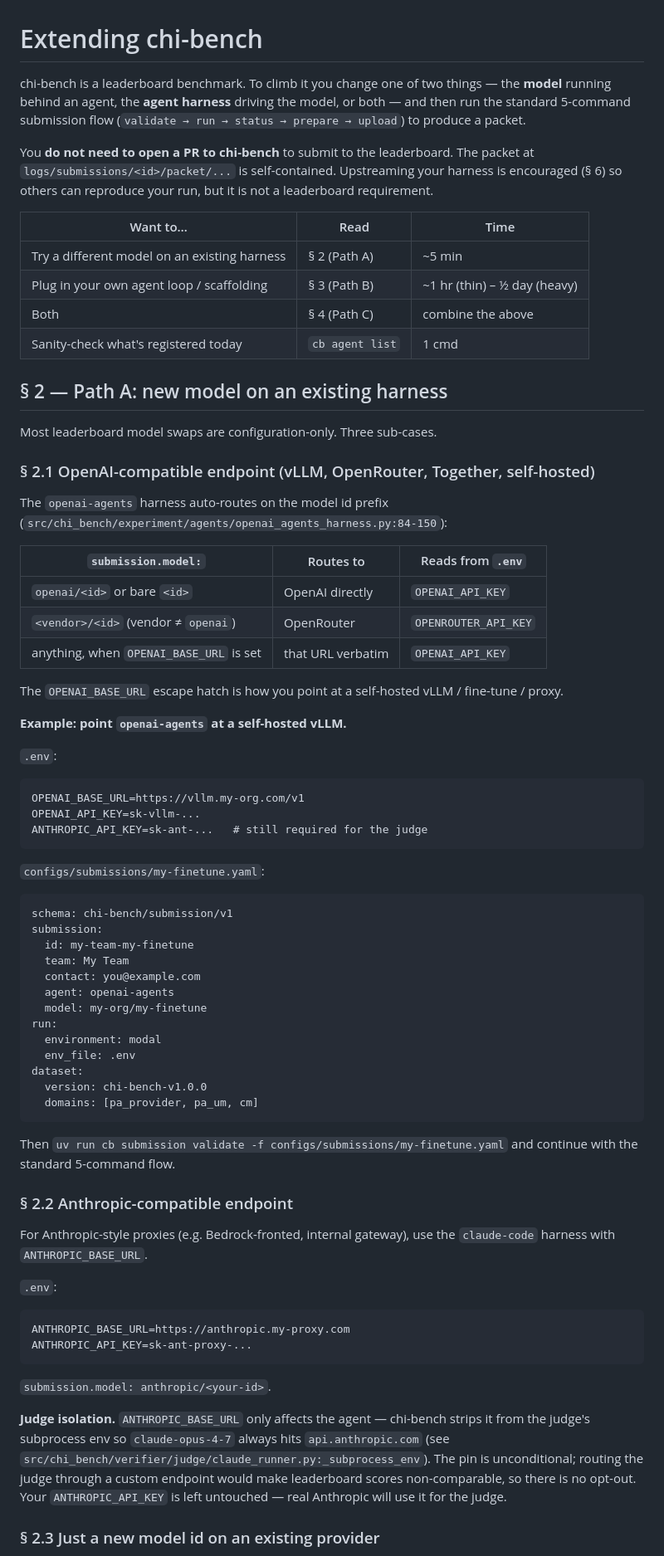
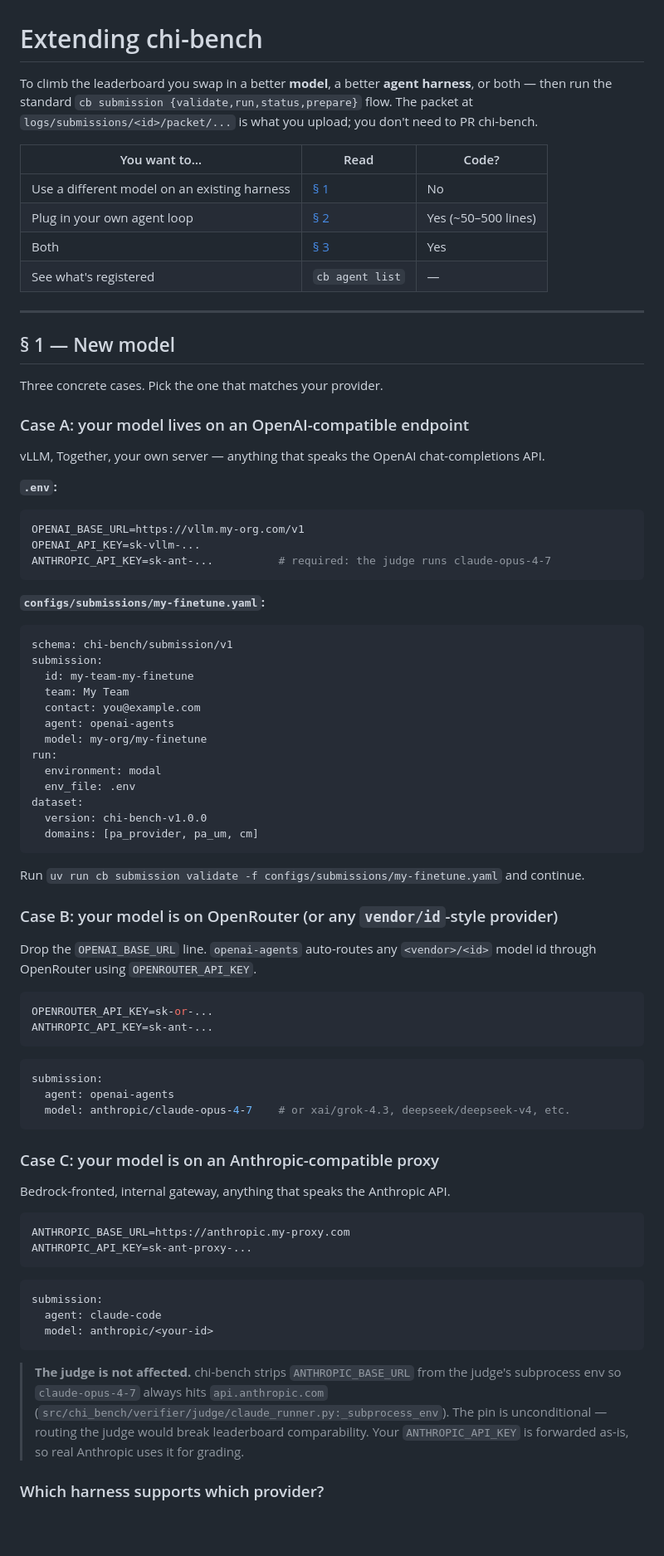
Before and after one commit to actava-ai/chi-bench, a Markdown page: docs/extending.md, the part around one of its changes. Shown at 83% size. Drawn GitHub-style; blank space fills up the shorter version.

````diff
--- a/docs/extending.md
+++ b/docs/extending.md
@@ -1,43 +1,33 @@
 # Extending chi-bench
 
-chi-bench is a leaderboard benchmark. To climb it you change one of two things — the **model** running behind an agent, the **agent harness** driving the model, or both — and then run the standard 5-command submission flow (`validate → run → status → prepare → upload`) to produce a packet.
+To climb the leaderboard you swap in a better **model**, a better **agent harness**, or both — then run the standard `cb submission {validate,run,status,prepare}` flow. The packet at `logs/submissions/<id>/packet/...` is what you upload; you don't need to PR chi-bench.
 
-You **do not need to open a PR to chi-bench** to submit to the leaderboard. The packet at `logs/submissions/<id>/packet/...` is self-contained. Upstreaming your harness is encouraged (§ 6) so others can reproduce your run, but it is not a leaderboard requirement.
+| You want to… | Read | Code? |
+|---|---|---|
+| Use a different model on an existing harness | [§ 1](#-1-new-model) | No |
+| Plug in your own agent loop | [§ 2](#-2-new-agent-harness) | Yes (~50–500 lines) |
+| Both | [§ 3](#-3-both) | Yes |
+| See what's registered | `cb agent list` | — |
 
-| Want to… | Read | Time |
-|---|---|---|
-| Try a different model on an existing harness | § 2 (Path A) | ~5 min |
-| Plug in your own agent loop / scaffolding | § 3 (Path B) | ~1 hr (thin) – ½ day (heavy) |
-| Both | § 4 (Path C) | combine the above |
-| Sanity-check what's registered today | `cb agent list` | 1 cmd |
+---
 
-## § 2 — Path A: new model on an existing harness
+## § 1 — New model
 
-Most leaderboard model swaps are configuration-only. Three sub-cases.
+Three concrete cases. Pick the one that matches your provider.
 
-### § 2.1 OpenAI-compatible endpoint (vLLM, OpenRouter, Together, self-hosted)
+### Case A: your model lives on an OpenAI-compatible endpoint
 
-The `openai-agents` harness auto-routes on the model id prefix (`src/chi_bench/experiment/agents/openai_agents_harness.py:84-150`):
+vLLM, Together, your own server — anything that speaks the OpenAI chat-completions API.
 
-| `submission.model:` | Routes to | Reads from `.env` |
-|---|---|---|
-| `openai/<id>` or bare `<id>` | OpenAI directly | `OPENAI_API_KEY` |
-| `<vendor>/<id>` (vendor ≠ `openai`) | OpenRouter | `OPENROUTER_API_KEY` |
-| anything, when `OPENAI_BASE_URL` is set | that URL verbatim | `OPENAI_API_KEY` |
+**`.env`:**
 
-The `OPENAI_BASE_URL` escape hatch is how you point at a self-hosted vLLM / fine-tune / proxy.
-
-**Example: point `openai-agents` at a self-hosted vLLM.**
-
-`.env`:
-
-```
+```bash
 OPENAI_BASE_URL=https://vllm.my-org.com/v1
 OPENAI_API_KEY=sk-vllm-...
-ANTHROPIC_API_KEY=sk-ant-...   # still required for the judge
+ANTHROPIC_API_KEY=sk-ant-...          # required: the judge runs claude-opus-4-7
 ```
 
-`configs/submissions/my-finetune.yaml`:
+**`configs/submissions/my-finetune.yaml`:**
 
 ```yaml
 schema: chi-bench/submission/v1
@@ -55,22 +45,39 @@ dataset:
   domains: [pa_provider, pa_um, cm]
 ```
 
-Then `uv run cb submission validate -f configs/submissions/my-finetune.yaml` and continue with the standard 5-command flow.
+Run `uv run cb submission validate -f configs/submissions/my-finetune.yaml` and continue.
 
-### § 2.2 Anthropic-compatible endpoint
+### Case B: your model is on OpenRouter (or any `vendor/id`-style provider)
 
-For Anthropic-style proxies (e.g. Bedrock-fronted, internal gateway), use the `claude-code` harness with `ANTHROPIC_BASE_URL`.
+Drop the `OPENAI_BASE_URL` line. `openai-agents` auto-routes any `<vendor>/<id>` model id through OpenRouter using `OPENROUTER_API_KEY`.
 
-`.env`:
+```bash
+OPENROUTER_API_KEY=sk-or-...
+ANTHROPIC_API_KEY=sk-ant-...
+```
 
+```yaml
+submission:
+  agent: openai-agents
+  model: anthropic/claude-opus-4-7    # or xai/grok-4.3, deepseek/deepseek-v4, etc.
 ```
+
+### Case C: your model is on an Anthropic-compatible proxy
+
+Bedrock-fronted, internal gateway, anything that speaks the Anthropic API.
+
+```bash
 ANTHROPIC_BASE_URL=https://anthropic.my-proxy.com
 ANTHROPIC_API_KEY=sk-ant-proxy-...
 ```
 
-`submission.model: anthropic/<your-id>`.
+```yaml
+submission:
+  agent: claude-code
+  model: anthropic/<your-id>
+```
 
-**Judge isolation.** `ANTHROPIC_BASE_URL` only affects the agent — chi-bench strips it from the judge's subprocess env so `claude-opus-4-7` always hits `api.anthropic.com` (see `src/chi_bench/verifier/judge/claude_runner.py:_subprocess_env`). The pin is unconditional; routing the judge through a custom endpoint would make leaderboard scores non-comparable, so there is no opt-out. Your `ANTHROPIC_API_KEY` is left untouched — real Anthropic will use it for the judge.
+> **The judge is not affected.** chi-bench strips `ANTHROPIC_BASE_URL` from the judge's subprocess env so `claude-opus-4-7` always hits `api.anthropic.com` (`src/chi_bench/verifier/judge/claude_runner.py:_subprocess_env`). The pin is unconditional — routing the judge would break leaderboard comparability. Your `ANTHROPIC_API_KEY` is forwarded as-is, so real Anthropic uses it for grading.
 
-### § 2.3 Just a new model id on an existing provider
+### Which harness supports which provider?
 
````
Also changed, not shown: other parts of docs/extending.md (+177 -93 lines).
